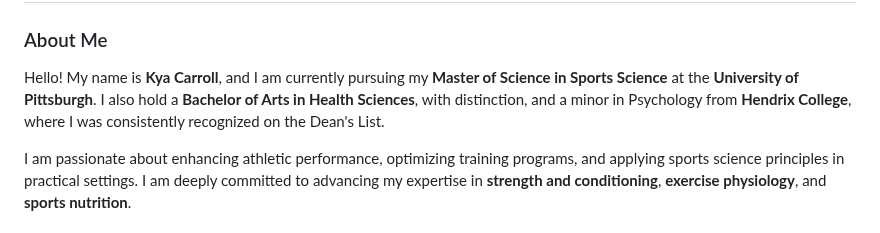
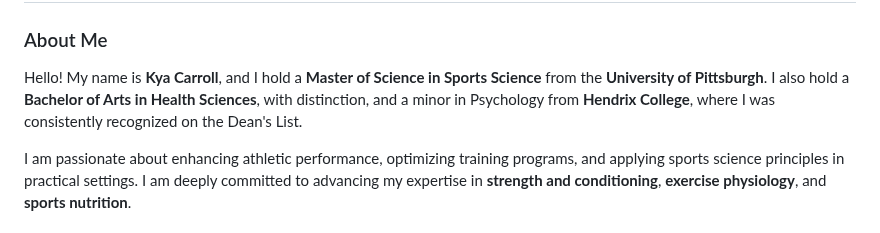
Before and after one commit to kyac21/Professional-Portfolio-, a Markdown page: README.md, the part around the change. GitHub-like rendering.

```diff
--- a/README.md
+++ b/README.md
@@ -2,7 +2,7 @@
 # Professional Portfolio
 ### About Me
 
-Hello! My name is **Kya Carroll**, and I am currently pursuing my **Master of Science in Sports Science** at the **University of Pittsburgh**. I also hold a **Bachelor of Arts in Health Sciences**, with distinction, and a minor in Psychology from **Hendrix College**, where I was consistently recognized on the Dean's List.
+Hello! My name is **Kya Carroll**, and I hold a **Master of Science in Sports Science** from the **University of Pittsburgh**. I also hold a **Bachelor of Arts in Health Sciences**, with distinction, and a minor in Psychology from **Hendrix College**, where I was consistently recognized on the Dean's List.
 
 I am passionate about enhancing athletic performance, optimizing training programs, and applying sports science principles in practical settings. I am deeply committed to advancing my expertise in **strength and conditioning**, **exercise physiology**, and **sports nutrition**.
 
```
